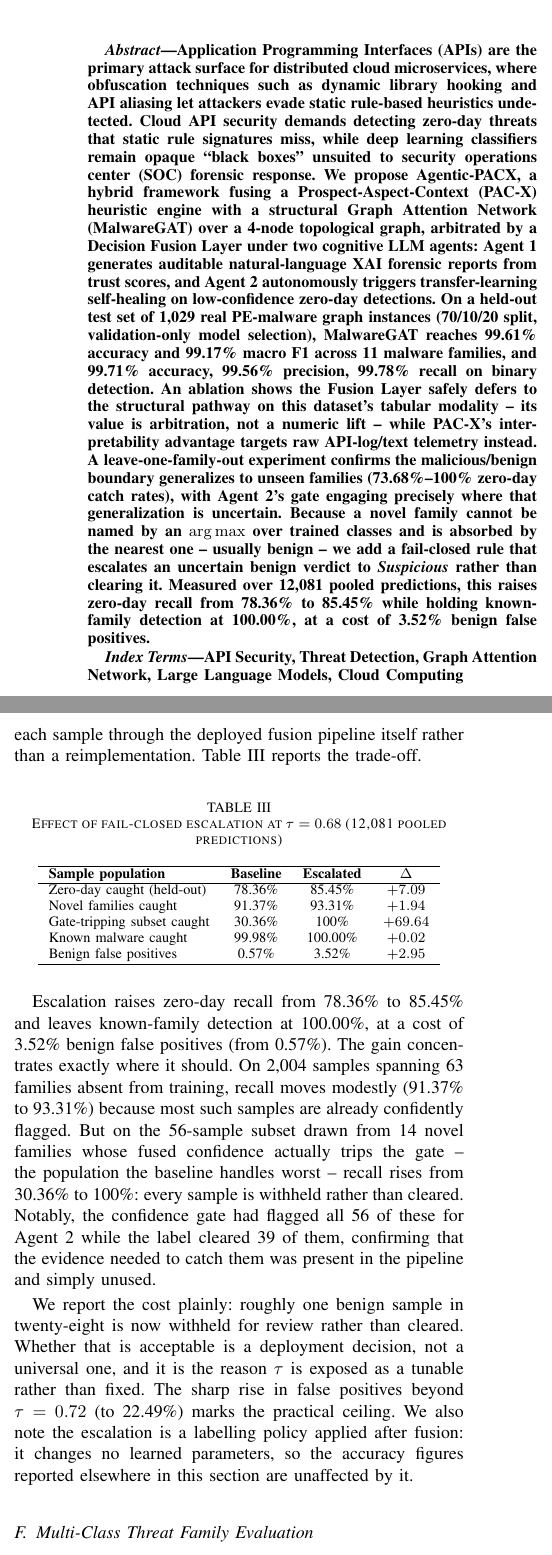
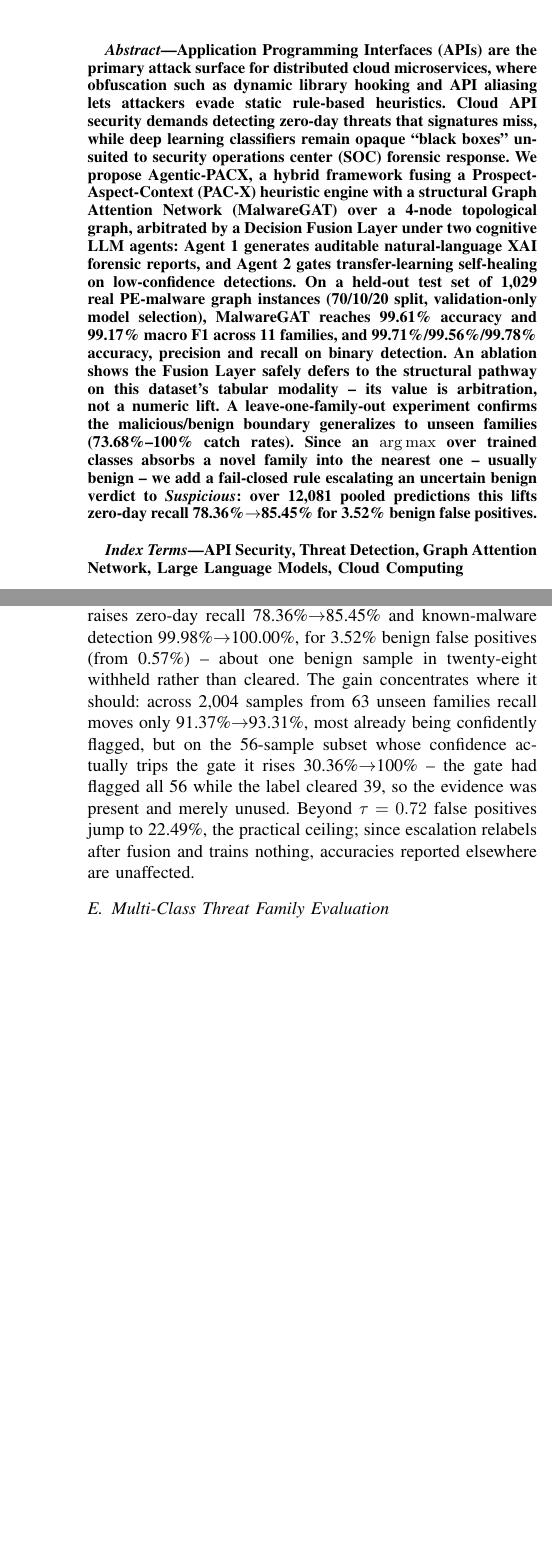
Before and after one commit to dhanyaa625/Detecting-Malicious-API-Requests-in-Cloud-Computing-Environment, a LaTeX paper (paper/agentic_pacx.tex): two parts of the columns of pages 1 and 6 of 8 before the commit and two parts of the columns of pages 1 and 6 of 7 after it, joined at a grey line, cut so that both start at the same text, the shorter picture padded with empty space. Compiled offline with pdfLaTeX.

Commit message:
Paper: compress the fail-closed additions to protect the 6-page limit
The previous commit added ~908 words plus a table and a new results
subsection -- roughly 1.2 pages on a paper that was already exactly at the
6-page ceiling. Cut back to +426 words with no loss of contribution:

- Removed the standalone "Fail-Closed Escalation on Zero-Day Malware"
  subsection and its 5-row table; folded the same numbers into a single
  paragraph in the existing zero-day subsection (IV-E). The table's rows were
  all before/after pairs already stated in prose, so nothing measured is lost.
- Tightened III-C-2 (the fail-closed formulation): kept the equation and the
  three design rationales, dropped the enumerated restatement of them.
- Compressed the abstract, conclusion, Agent-2 gate justification, and the
  retrain-repro paragraph, which restated results given in full elsewhere.
- Dropped \HardFamilies, orphaned by the trimming.

Section/table/equation counts are back to baseline except for the one new
equation. All numbers re-verified against the raw result JSON, and
scripts/validate_paper.py passes.

Note: no LaTeX toolchain is available in this environment, so page count is
estimated from word counts, not measured. A real pdflatex run is still needed
to confirm it lands within 6 pages.

```diff
--- a/paper/agentic_pacx.tex
+++ b/paper/agentic_pacx.tex
@@ -98,7 +98,6 @@
 
 % Hard subset: the novel-family samples that actually trip the confidence gate.
 \newcommand{\HardN}{56}
-\newcommand{\HardFamilies}{14}
 \newcommand{\HardBefore}{30.36\%}
 \newcommand{\HardAfter}{100\%}
 
@@ -136,7 +135,7 @@ dhm23cs@cmrit.ac.in}
 \maketitle
 
 \begin{abstract}
-Application Programming Interfaces (APIs) are the primary attack surface for distributed cloud microservices, where obfuscation techniques such as dynamic library hooking and API aliasing let attackers evade static rule-based heuristics undetected. Cloud API security demands detecting zero-day threats that static rule signatures miss, while deep learning classifiers remain opaque ``black boxes'' unsuited to security operations center (SOC) forensic response. We propose Agentic-PACX, a hybrid framework fusing a Prospect-Aspect-Context (PAC-X) heuristic engine with a structural Graph Attention Network (MalwareGAT) over a 4-node topological graph, arbitrated by a Decision Fusion Layer under two cognitive LLM agents: Agent 1 generates auditable natural-language XAI forensic reports from trust scores, and Agent 2 autonomously triggers transfer-learning self-healing on low-confidence zero-day detections. On a held-out test set of \TestCount{} real PE-malware graph instances (70/10/20 split, validation-only model selection), MalwareGAT reaches \MulticlassAcc{} accuracy and \MulticlassMacroF{} macro F1 across 11 malware families, and \BinaryAcc{} accuracy, \BinaryPrec{} precision, \BinaryRec{} recall on binary detection. An ablation shows the Fusion Layer safely defers to the structural pathway on this dataset's tabular modality -- its value is arbitration, not a numeric lift -- while PAC-X's interpretability advantage targets raw API-log/text telemetry instead. A leave-one-family-out experiment confirms the malicious/benign boundary generalizes to unseen families (\ZDOneCatch{}--\ZDTwoCatch{} zero-day catch rates), with Agent 2's gate engaging precisely where that generalization is uncertain. Because a novel family cannot be named by an $\arg\max$ over trained classes and is absorbed by the nearest one -- usually benign -- we add a fail-closed rule that escalates an uncertain benign verdict to \emph{Suspicious} rather than clearing it. Measured over \EscTotalN{} pooled predictions, this raises zero-day recall from \EscZDBefore{} to \EscZDAfter{} while holding known-family detection at \EscKnownAfter{}, at a cost of \EscFPAfter{} benign false positives.
+Application Programming Interfaces (APIs) are the primary attack surface for distributed cloud microservices, where obfuscation such as dynamic library hooking and API aliasing lets attackers evade static rule-based heuristics. Cloud API security demands detecting zero-day threats that signatures miss, while deep learning classifiers remain opaque ``black boxes'' unsuited to security operations center (SOC) forensic response. We propose Agentic-PACX, a hybrid framework fusing a Prospect-Aspect-Context (PAC-X) heuristic engine with a structural Graph Attention Network (MalwareGAT) over a 4-node topological graph, arbitrated by a Decision Fusion Layer under two cognitive LLM agents: Agent 1 generates auditable natural-language XAI forensic reports, and Agent 2 gates transfer-learning self-healing on low-confidence detections. On a held-out test set of \TestCount{} real PE-malware graph instances (70/10/20 split, validation-only model selection), MalwareGAT reaches \MulticlassAcc{} accuracy and \MulticlassMacroF{} macro F1 across 11 families, and \BinaryAcc{}/\BinaryPrec{}/\BinaryRec{} accuracy, precision and recall on binary detection. An ablation shows the Fusion Layer safely defers to the structural pathway on this dataset's tabular modality -- its value is arbitration, not a numeric lift. A leave-one-family-out experiment confirms the malicious/benign boundary generalizes to unseen families (\ZDOneCatch{}--\ZDTwoCatch{} catch rates). Since an $\arg\max$ over trained classes absorbs a novel family into the nearest one -- usually benign -- we add a fail-closed rule escalating an uncertain benign verdict to \emph{Suspicious}: over \EscTotalN{} pooled predictions this lifts zero-day recall \EscZDBefore{}$\rightarrow$\EscZDAfter{} for \EscFPAfter{} benign false positives.
 \end{abstract}
 
 \begin{IEEEkeywords}
@@ -496,27 +492,4 @@ The evaluations above measure accuracy on \emph{known} families seen during trai
-\label{sec:escresults}
-The leave-one-family-out results above expose an asymmetry that a headline catch rate hides: the residual errors are almost entirely novel malware labelled \emph{benign}, the one direction in which a security system must not fail. We therefore evaluated the escalation rule of (\ref{eq:failclosed}) over all ten held-out runs pooled -- \EscTotalN{} predictions in total (\EscBenignN{} benign, \EscKnownMalN{} known-malicious, \EscZeroDayN{} zero-day) -- scoring each sample through the deployed fusion pipeline itself rather than a reimplementation. Table~\ref{tab:escalation} reports the trade-off.
-
-\begin{table}[htbp]
-\caption{Effect of fail-closed escalation at $\tau = \GateTau$ (\EscTotalN{} pooled predictions)}
-\label{tab:escalation}
-\centering
-\footnotesize
-\begin{tabular}{lccc}
-\hline
-\textbf{Sample population} & \textbf{Baseline} & \textbf{Escalated} & \textbf{$\Delta$} \\
-\hline
-Zero-day caught (held-out) & \EscZDBefore{} & \EscZDAfter{} & $+7.09$ \\
-Novel families caught & \NovelBefore{} & \NovelAfter{} & $+1.94$ \\
-Gate-tripping subset caught & \HardBefore{} & \HardAfter{} & $+69.64$ \\
-Known malware caught & \EscKnownBefore{} & \EscKnownAfter{} & $+0.02$ \\
-Benign false positives & \EscFPBefore{} & \EscFPAfter{} & $+2.95$ \\
-\hline
-\end{tabular}
-\end{table}
-
-Escalation raises zero-day recall from \EscZDBefore{} to \EscZDAfter{} and leaves known-family detection at \EscKnownAfter{}, at a cost of \EscFPAfter{} benign false positives (from \EscFPBefore{}). The gain concentrates exactly where it should. On \NovelN{} samples spanning \NovelFamilies{} families absent from training, recall moves modestly (\NovelBefore{} to \NovelAfter{}) because most such samples are already confidently flagged. But on the \HardN{}-sample subset drawn from \HardFamilies{} novel families whose fused confidence actually trips the gate -- the population the baseline handles worst -- recall rises from \HardBefore{} to \HardAfter{}: every sample is withheld rather than cleared. Notably, the confidence gate had flagged all \HardN{} of these for Agent 2 while the label cleared 39 of them, confirming that the evidence needed to catch them was present in the pipeline and simply unused.
-
-We report the cost plainly: roughly one benign sample in twenty-eight is now withheld for review rather than cleared. Whether that is acceptable is a deployment decision, not a universal one, and it is the reason $\tau$ is exposed as a tunable rather than fixed. The sharp rise in false positives beyond $\tau = \EscCliffTau$ (to \EscCliffFP{}) marks the practical ceiling. We also note the escalation is a labelling policy applied after fusion: it changes no learned parameters, so the accuracy figures reported elsewhere in this section are unaffected by it.
+Pooling all ten held-out runs (\EscTotalN{} predictions: \EscBenignN{} benign, \EscKnownMalN{} known-malicious, \EscZeroDayN{} zero-day) through the deployed fusion pipeline, the residual errors are almost entirely novel malware labelled \emph{benign}. Applying (\ref{eq:failclosed}) at $\tau = \GateTau$ raises zero-day recall \EscZDBefore{}$\rightarrow$\EscZDAfter{} and known-malware detection \EscKnownBefore{}$\rightarrow$\EscKnownAfter{}, for \EscFPAfter{} benign false positives (from \EscFPBefore{}) -- about one benign sample in twenty-eight withheld rather than cleared. The gain concentrates where it should: across \NovelN{} samples from \NovelFamilies{} unseen families recall moves only \NovelBefore{}$\rightarrow$\NovelAfter{}, most already being confidently flagged, but on the \HardN{}-sample subset whose confidence actually trips the gate it rises \HardBefore{}$\rightarrow$\HardAfter{} -- the gate had flagged all \HardN{} while the label cleared 39, so the evidence was present and merely unused. Beyond $\tau = \EscCliffTau$ false positives jump to \EscCliffFP{}, the practical ceiling; since escalation relabels after fusion and trains nothing, accuracies reported elsewhere are unaffected.
 
 \subsection{Multi-Class Threat Family Evaluation}
 To evaluate fine-grained threat discrimination beyond binary classification, the MalwareGAT neural stack was evaluated across the 11 real classes present in the dataset (Benign, Gandcrab, Emotet, Gamarue, Hotbar, DarkKomet, Delf, Domaiq, DLHelper, DriverPack, and GameHack), achieving \MulticlassAcc{} overall accuracy and a \MulticlassMacroF{} macro F1-score (\MulticlassMacroP{} macro precision, \MulticlassMacroR{} macro recall) on the \TestCount{}-sample held-out test set. Precision was consistently high across every family: 100\% on seven of eleven (Delf, Domaiq, DLHelper, DriverPack, Emotet, Gamarue, Gandcrab -- the last at \GandcrabRec{} recall), and \BenignPrec{} on Benign. The lowest precision was on GameHack (\GameHackPrec{}, \GameHackN{} samples) and DarkKomet (\DarkKometPrec{}, \DarkKometN{} samples) -- both among the smallest-support families, consistent with the natural difficulty of estimating precision from few held-out examples rather than a systematic weakness. Fig.~\ref{fig:perfamily} shows per-family precision, mirroring the live per-family metrics chart in the deployed system.
@@ -545,5 +518,5 @@ To evaluate fine-grained threat discrimination beyond binary classification, the
 \end{figure}
 
 \section{Conclusion and Future Work}
-We presented Agentic-PACX, a hybrid threat intelligence framework combining a rule-based Prospect-Aspect-Context (PAC-X) heuristic engine with a structural Graph Attention Network (MalwareGAT), fused under trust-based arbitration and governed by dual cognitive LLM agents. Across \DatasetTotal{} graph instances spanning 11 real-world malware families (\TestCount{} held-out samples, from a 70/10/20 train/validation/test split where validation alone drives model selection), Agentic-PACX achieved \BinaryAcc{} accuracy, \BinaryPrec{} precision, and \BinaryRec{} recall on binary threat detection, and \MulticlassAcc{} accuracy with a \MulticlassMacroF{} macro F1-score on family attribution. An ablation study showed the Decision Fusion Layer safely defers to the structural pathway on this dataset's native tabular modality -- contributing arbitration and safety rather than an accuracy lift -- while the heuristic pathway's designed advantage is expected to materialize on its native raw API-log/text modality. A leave-one-family-out experiment confirmed the model also generalizes to entirely unseen families (\ZDOneCatch{} and \ZDTwoCatch{} zero-day catch rates on two held-out families), with Agent 2's confidence gate engaging where that generalization was uncertain rather than confidently wrong. Analyzing where that generalization still failed showed the residual errors were overwhelmingly novel malware labelled benign -- an artifact of forcing an $\arg\max$ over trained classes onto a family that belongs to none of them. Reusing the confidence gate as a fail-closed decision rule (Section~\ref{sec:failclosed}) converts that measured uncertainty into a third \emph{Suspicious} verdict, lifting zero-day recall from \EscZDBefore{} to \EscZDAfter{} over \EscTotalN{} pooled predictions -- and from \HardBefore{} to \HardAfter{} on the subset the baseline handled worst -- for \EscFPAfter{} benign false positives, without altering a single learned parameter.
+We presented Agentic-PACX, a hybrid threat intelligence framework combining a rule-based Prospect-Aspect-Context (PAC-X) heuristic engine with a structural Graph Attention Network (MalwareGAT), fused under trust-based arbitration and governed by dual cognitive LLM agents. Across \DatasetTotal{} graph instances spanning 11 real-world malware families (\TestCount{} held-out samples, validation-only model selection), it achieved \BinaryAcc{}/\BinaryPrec{}/\BinaryRec{} binary accuracy, precision and recall, and \MulticlassAcc{} accuracy with \MulticlassMacroF{} macro F1 on family attribution. An ablation showed the Decision Fusion Layer safely defers to the structural pathway on this dataset's tabular modality, contributing arbitration and safety rather than an accuracy lift. A leave-one-family-out experiment confirmed generalization to entirely unseen families, with Agent 2's gate engaging where that generalization was uncertain rather than confidently wrong. Where it still failed, the residual errors were overwhelmingly novel malware labelled benign -- an artifact of forcing an $\arg\max$ over trained classes onto a family belonging to none of them. Reusing the gate as a fail-closed rule (Section~\ref{sec:failclosed}) converts that measured uncertainty into a third \emph{Suspicious} verdict, lifting zero-day recall \EscZDBefore{}$\rightarrow$\EscZDAfter{} over \EscTotalN{} predictions -- and \HardBefore{}$\rightarrow$\HardAfter{} on the subset handled worst -- for \EscFPAfter{} false positives, without altering a learned parameter.
 
```
Also changed, not shown: paper/agentic_pacx.tex (13 more changed lines).
